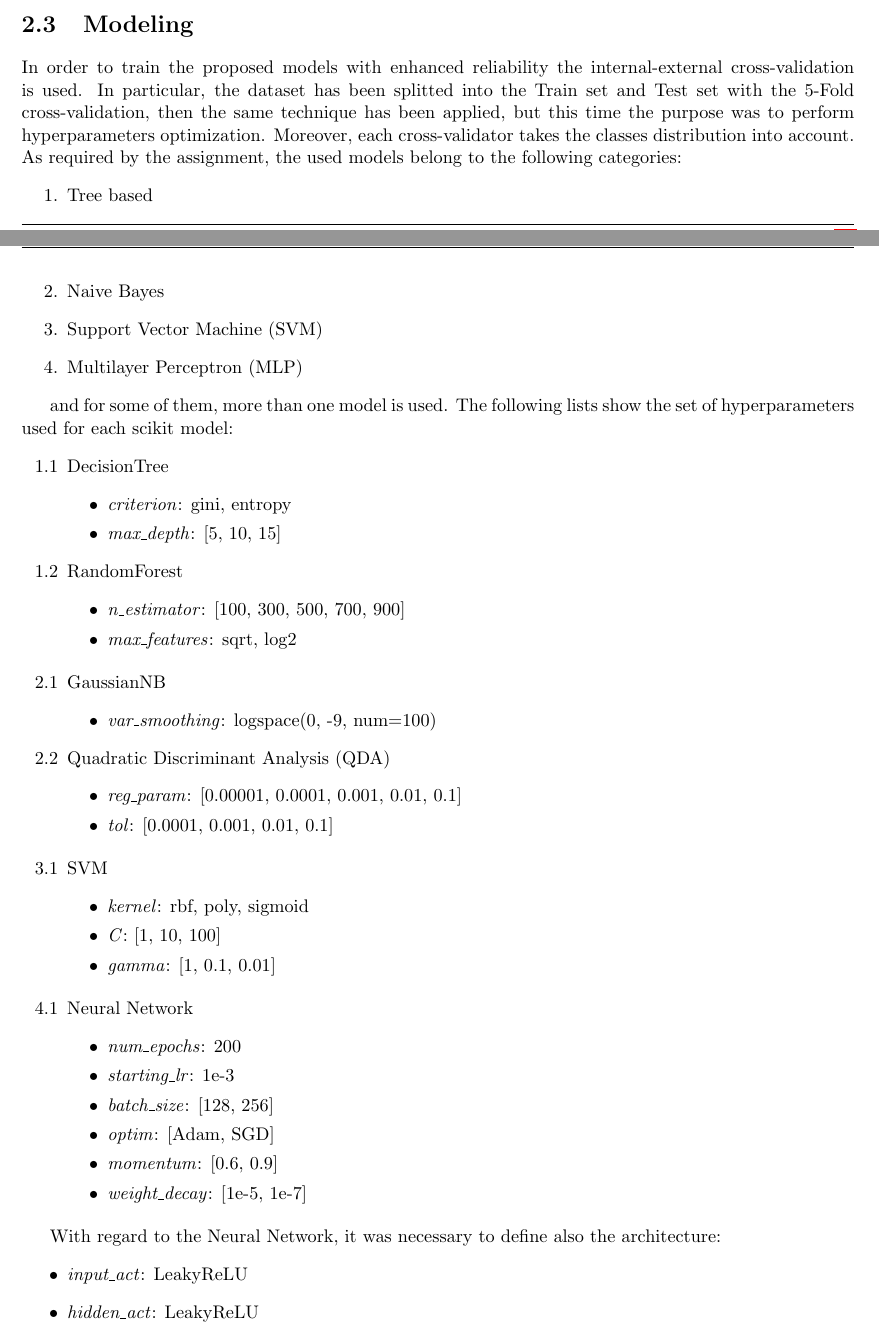
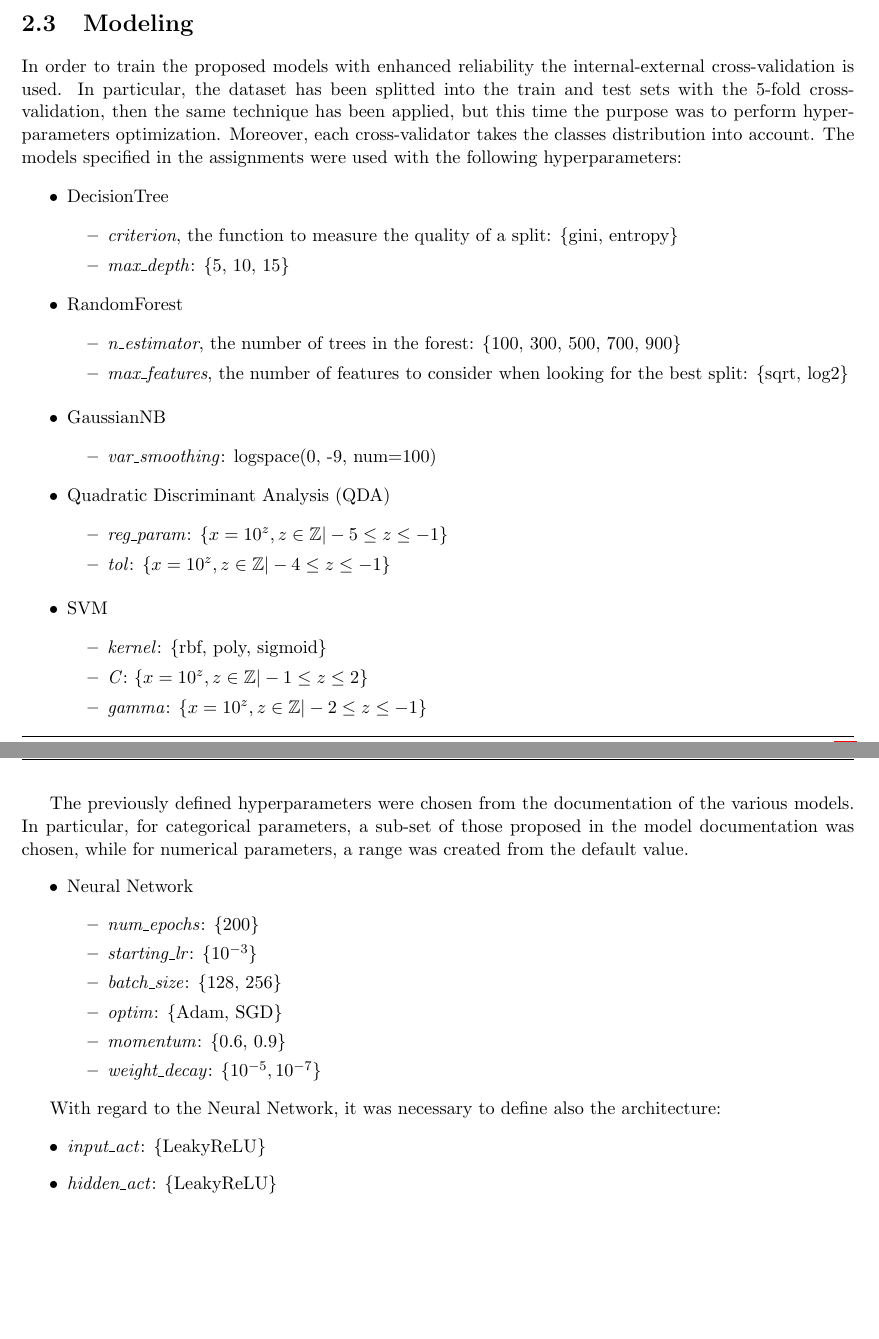
Before and after one commit to prushh/movie-lens-mlp, a LaTeX book (reports/main.tex, which reads reports/chapters/02_methodology.tex, reports/config/LaTexStyle.sty): two parts of pages 13 and 14 of 17 before the commit and two parts of pages 14 and 15 of 17 after it, joined at a grey line, cut so that both start at the same text, the shorter picture padded with empty space. Compiled offline with pdfLaTeX.

Commit message:
Model chapter done

```diff
--- a/reports/chapters/02_methodology.tex
+++ b/reports/chapters/02_methodology.tex
@@ -281,66 +296,60 @@ Starting from this results, the choosed balancing technique is the SMOTE, obtain
 
 \section{Modeling}
 In order to train the proposed models with enhanced reliability the internal-external cross-validation is used.
-In particular, the dataset has been splitted into the Train set and Test set with the 5-Fold cross-validation, then the same technique has been applied, but this time the
-purpose was to perform hyperparameters optimization. Moreover, each cross-validator takes the classes distribution into account.
-As required by the assignment, the used models belong to the following categories:
-\begin{enumerate}
-    \item Tree based
-    \item Naive Bayes
-    \item Support Vector Machine (SVM)
-    \item Multilayer Perceptron (MLP)
-\end{enumerate}
-
-and for some of them, more than one model is used.
-The following lists show the set of hyperparameters used for each scikit model:
-\begin{enumerate}[label=1.\arabic*]
+In particular, the dataset has been splitted into the train and test sets with the 5-fold cross-validation, then the same technique has been applied, but this time the purpose was to perform hyperparameters optimization.
+Moreover, each cross-validator takes the classes distribution into account.
+The models specified in the assignments were used with the following hyperparameters:
+\begin{itemize}
     \item DecisionTree
     \begin{itemize}
-        \item \textit{criterion}: gini, entropy
-        \item \textit{max\_depth}: [5, 10, 15]
+        \item \textit{criterion}, the function to measure the quality of a split: \{gini, entropy\}
+        \item \textit{max\_depth}: \{5, 10, 15\}
     \end{itemize}
     \item RandomForest
     \begin{itemize}
-        \item \textit{n\_estimator}: [100, 300, 500, 700, 900]
-        \item \textit{max\_features}: sqrt, log2
+        \item \textit{n\_estimator}, the number of trees in the forest: \{100, 300, 500, 700, 900\}
+        \item \textit{max\_features}, the number of features to consider when looking for the best split: \{sqrt, log2\}
     \end{itemize}
-\end{enumerate}
+\end{itemize}
 
-\begin{enumerate}[label=2.\arabic*]
+\begin{itemize}
     \item GaussianNB
     \begin{itemize}
         \item \textit{var\_smoothing}: logspace(0, -9, num=100)
     \end{itemize}
+    % TODO: check collinearity
     \item Quadratic Discriminant Analysis (QDA)
     \begin{itemize}
-        \item \textit{reg\_param}: [0.00001, 0.0001, 0.001, 0.01, 0.1]
-        \item \textit{tol}: [0.0001, 0.001, 0.01, 0.1]
+        \item \textit{reg\_param}: $\{x = 10^z, z \in \mathbb{Z}|-5 \leq z \leq -1\}$
+        \item \textit{tol}: $\{x = 10^z, z \in \mathbb{Z}|-4 \leq z \leq -1\}$
     \end{itemize}
-\end{enumerate}
+\end{itemize}
 
-\begin{enumerate}[label=3.\arabic*]
+\begin{itemize}
     \item SVM
     \begin{itemize}
-        \item \textit{kernel}: rbf, poly, sigmoid
-        \item \textit{C}: [1, 10, 100]
-        \item \textit{gamma}: [1, 0.1, 0.01]
+        \item \textit{kernel}: \{rbf, poly, sigmoid\}
+        \item \textit{C}: $\{x = 10^z, z \in \mathbb{Z}|-1 \leq z \leq 2\}$
+        \item \textit{gamma}: $\{x = 10^z, z \in \mathbb{Z}|-2 \leq z \leq -1\}$
     \end{itemize}
-\end{enumerate}
+\end{itemize}
 
-\begin{enumerate}[label=4.\arabic*]
+The previously defined hyperparameters were chosen from the documentation of the various models.
+In particular, for categorical parameters, a sub-set of those proposed in the model documentation was chosen, while for numerical parameters, a range was created from the default value.
+\begin{itemize}
     \item Neural Network
     \begin{itemize}
-        \item \textit{num\_epochs}: 200
-        \item \textit{starting\_lr}: 1e-3
-        \item \textit{batch\_size}: [128, 256]
-        \item \textit{optim}: [Adam, SGD]
-        \item \textit{momentum}: [0.6, 0.9]
-        \item \textit{weight\_decay}: [1e-5, 1e-7]
+        \item \textit{num\_epochs}: \{200\}
+        \item \textit{starting\_lr}: $\{10^{-3}\}$
+        \item \textit{batch\_size}: \{128, 256\}
+        \item \textit{optim}: \{Adam, SGD\}
+        \item \textit{momentum}: \{0.6, 0.9\}
+        \item \textit{weight\_decay}: $\{10^{-5}, 10^{-7}\}$
     \end{itemize}
-\end{enumerate}
+\end{itemize}
 
 With regard to the Neural Network, it was necessary to define also the architecture:
 \begin{itemize}
-    \item \textit{input\_act}: LeakyReLU
-    \item \textit{hidden\_act}: LeakyReLU
-    \item \textit{hidden\_size}: 512
+    \item \textit{input\_act}: \{LeakyReLU\}
+    \item \textit{hidden\_act}: \{LeakyReLU\}
+    \item \textit{hidden\_size}: \{512\}
--- a/reports/config/LaTexStyle.sty
+++ b/reports/config/LaTexStyle.sty
@@ -23,7 +23,6 @@
 \usepackage{fancyhdr}
 \usepackage{blindtext}
 \usepackage{subcaption}
-\usepackage{enumitem}
 
 \pagestyle{fancy}
 \renewcommand{\footrulewidth}{0.4pt}
```
Also changed, not shown: reports/references/references.bib (+1 -1 lines), reports/main.pdf, reports/chapters/02_methodology.tex (57 more changed lines).
